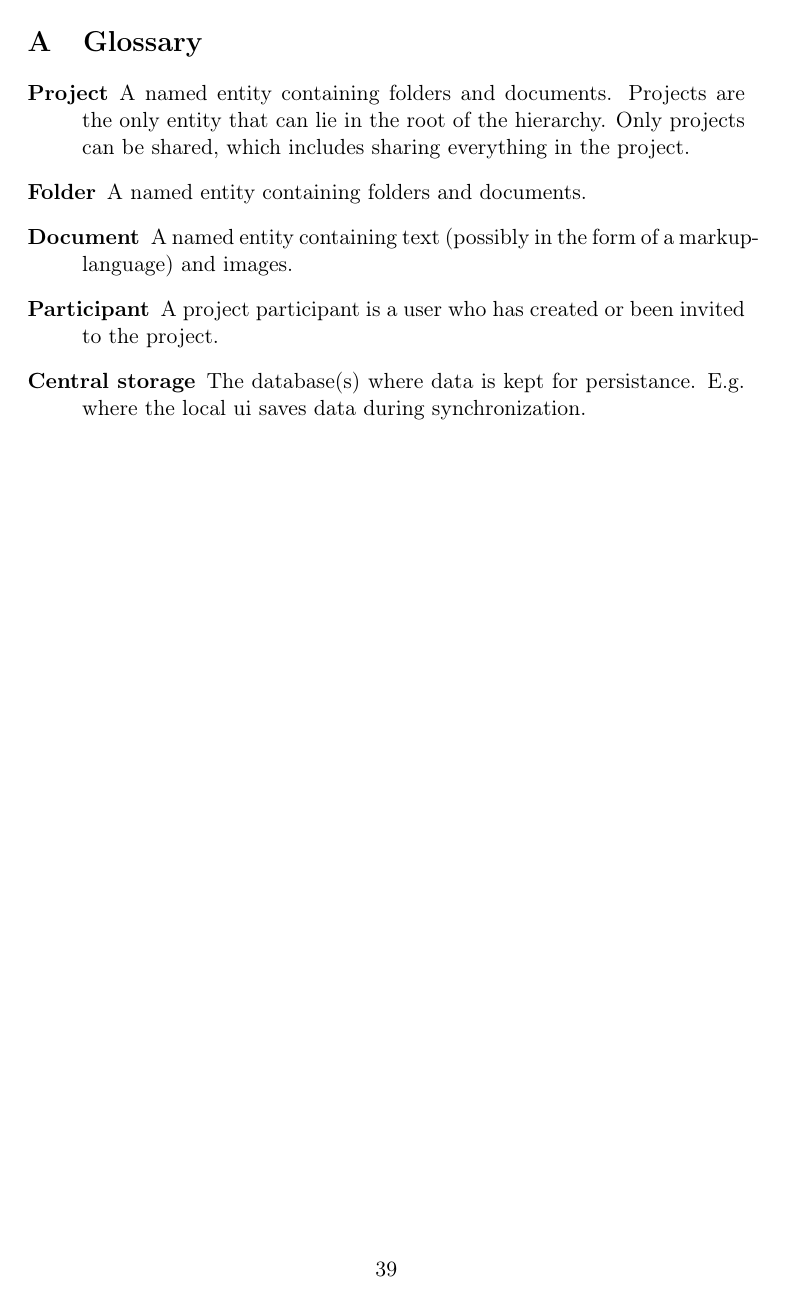
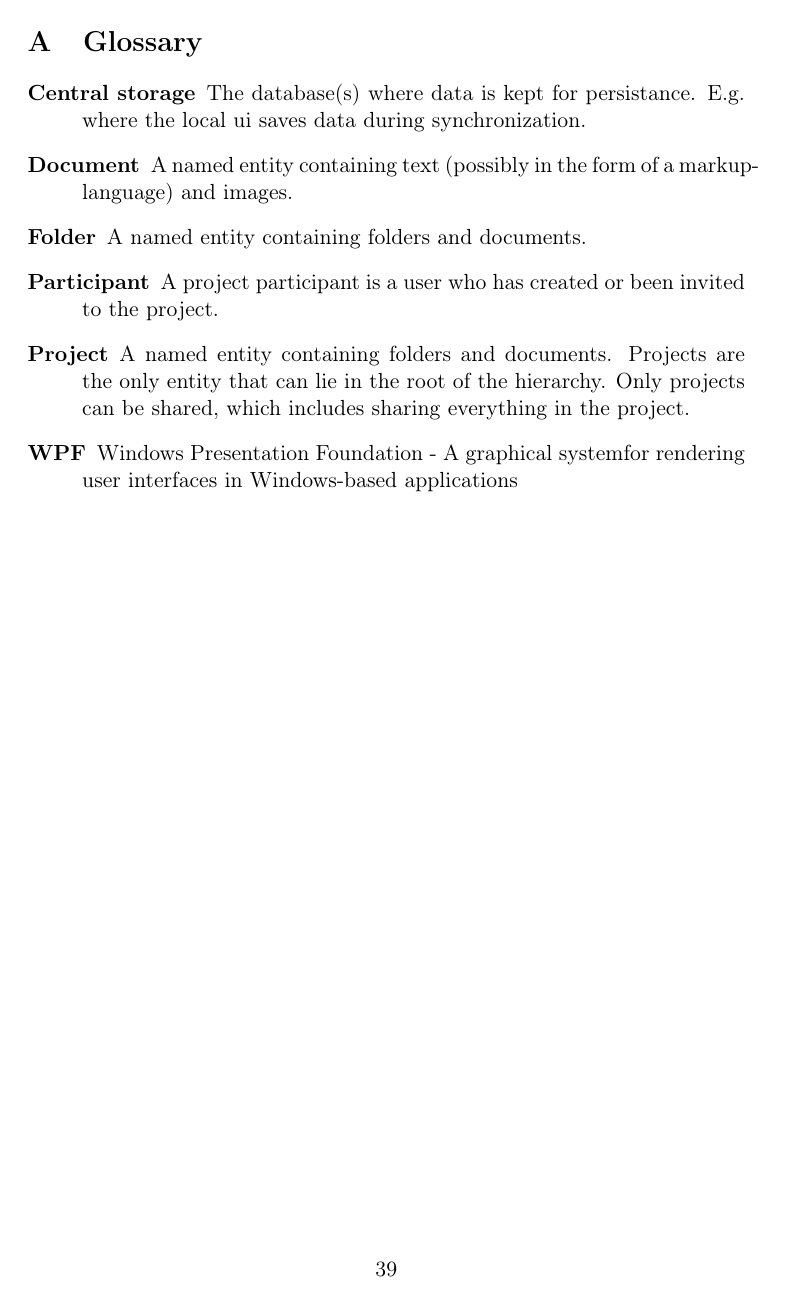
Before and after one commit to czepluch/SliceOfPie, a LaTeX document (report/report.tex, which reads report/Appendices/glossary.tex): page 40 of 58. Compiled offline with pdfLaTeX.

Commit message:
Updated glossary

```diff
--- a/report/Appendices/glossary.tex
+++ b/report/Appendices/glossary.tex
@@ -2,11 +2,14 @@
 \label{sec:glossary}
 
 \begin{description}
+
+    \item[Central storage] The database(s) where data is kept for persistance. E.g. where the local ui saves data during synchronization.
+    \item[Document] A named entity containing text (possibly in the form of a markup-language) and images.
+    \item[Folder] A named entity containing folders and documents.
+    \item[Participant] A project participant is a user who has created or been invited to the project.
     \item[Project] A named entity containing folders and documents. Projects are the only entity that
         can lie in the root of the hierarchy. Only projects can be shared, which includes sharing
         everything in the project.
-    \item[Folder] A named entity containing folders and documents.
-    \item[Document] A named entity containing text (possibly in the form of a markup-language) and images.
-    \item[Participant] A project participant is a user who has created or been invited to the project.
-    \item[Central storage] The database(s) where data is kept for persistance. E.g. where the local ui saves data during synchronization.
+    \item[WPF] Windows Presentation Foundation - A graphical systemfor rendering user interfaces in Windows-based applications
+
 \end{description}
```
